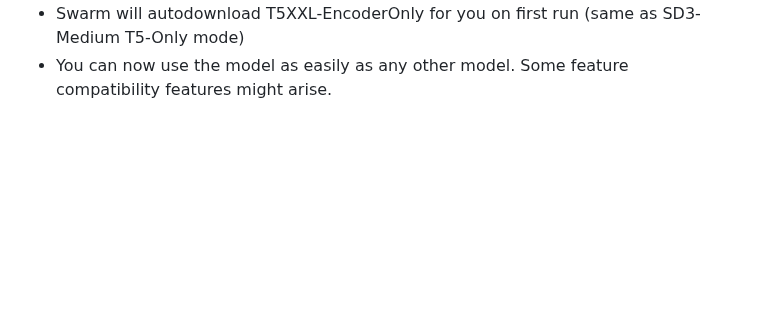
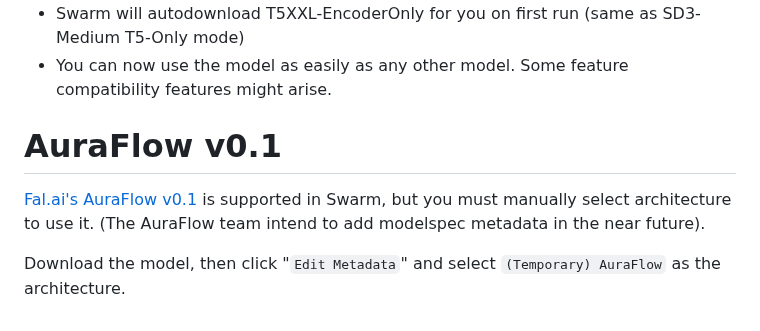
Before and after one commit to xxstarfruitxx/backpacking, a Markdown page: docs/Model Support.md, the part around the change. Drawn GitHub-style; blank space fills up the shorter version.

Commit message:
document auraflow in model support list

```diff
--- a/docs/Model Support.md
+++ b/docs/Model Support.md
@@ -86,3 +86,9 @@ These steps are not friendly to beginners (if PixArt gains popularity, likely mo
 - Make sure in **User Settings**, you have a `DefaultSDXLVae` selected. If not, you can download this one https://huggingface.co/madebyollin/sdxl-vae-fp16-fix and save it in `(Swarm)/Models/VAE`
 - Swarm will autodownload T5XXL-EncoderOnly for you on first run (same as SD3-Medium T5-Only mode)
 - You can now use the model as easily as any other model. Some feature compatibility features might arise.
+
+# AuraFlow v0.1
+
+[Fal.ai's AuraFlow v0.1](https://huggingface.co/fal/AuraFlow/tree/main) is supported in Swarm, but you must manually select architecture to use it. (The AuraFlow team intend to add modelspec metadata in the near future).
+
+Download the model, then click "`Edit Metadata`" and select `(Temporary) AuraFlow` as the architecture.
```
